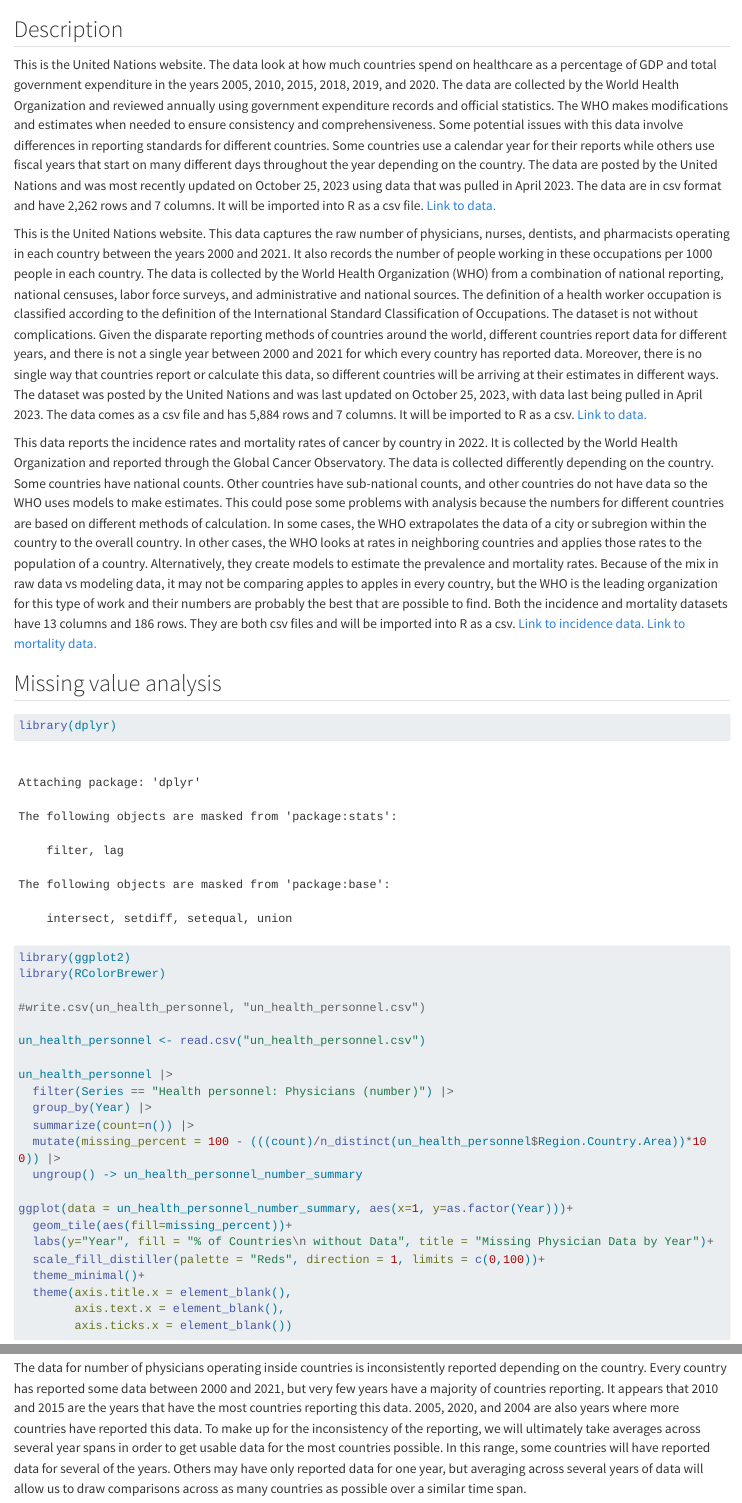
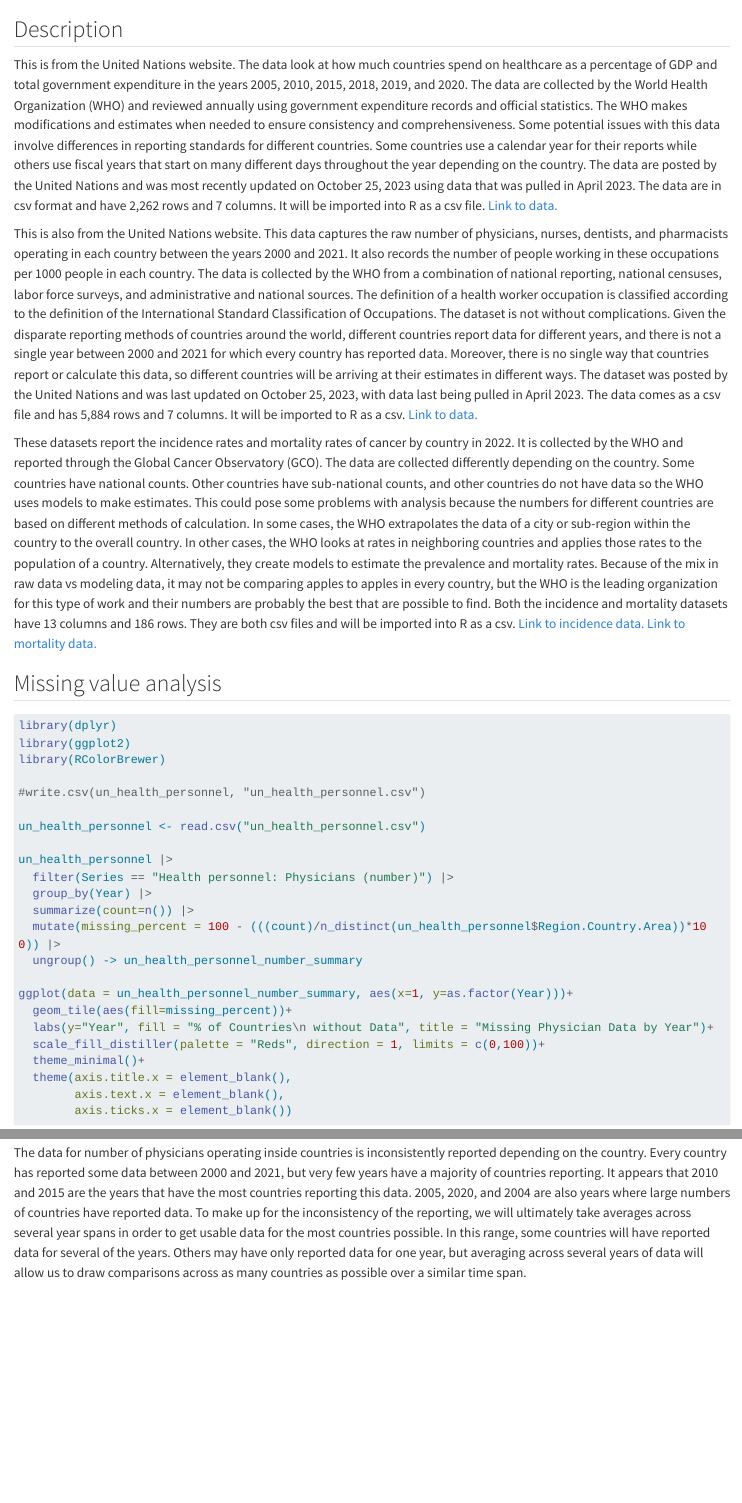
Before and after one commit to bens1858/EDAV-CANCER-PROJECT, a Quarto document (data.qmd): the page in a window 1100 px wide, from 60 px down, and a second part further down, joined at a grey line. Rendered offline with R 4.5, knitr and Pandoc in place of Quarto, with nearby package versions; long lines of code are wrapped.

Commit message:
commit grammar edits

````diff
--- a/data.qmd
+++ b/data.qmd
@@ -1,15 +1,16 @@
 # Data
 
 ## Description
-This is the United Nations website. The data look at how much countries spend on healthcare as a percentage of GDP and total government expenditure in the years 2005, 2010, 2015, 2018, 2019, and 2020. The data are collected by the World Health Organization and reviewed annually using government expenditure records and official statistics. The WHO makes modifications and estimates when needed to ensure consistency and comprehensiveness. Some potential issues with this data involve differences in reporting standards for different countries. Some countries use a calendar year for their reports while others use fiscal years that start on many different days throughout the year depending on the country. The data are posted by the United Nations and was most recently updated on October 25, 2023 using data that was pulled in April 2023. The data are in csv format and have 2,262 rows and 7 columns. It will be imported into R as a csv file. [Link to data.](http://data.un.org/_Docs/SYB/PDFs/SYB66_325_202310_Expenditure%20on%20health.pdf)
+This is from the United Nations website. The data look at how much countries spend on healthcare as a percentage of GDP and total government expenditure in the years 2005, 2010, 2015, 2018, 2019, and 2020. The data are collected by the World Health Organization (WHO) and reviewed annually using government expenditure records and official statistics. The WHO makes modifications and estimates when needed to ensure consistency and comprehensiveness. Some potential issues with this data involve differences in reporting standards for different countries. Some countries use a calendar year for their reports while others use fiscal years that start on many different days throughout the year depending on the country. The data are posted by the United Nations and was most recently updated on October 25, 2023 using data that was pulled in April 2023. The data are in csv format and have 2,262 rows and 7 columns. It will be imported into R as a csv file. [Link to data.](http://data.un.org/_Docs/SYB/PDFs/SYB66_325_202310_Expenditure%20on%20health.pdf)
 
-This is the United Nations website. This data captures the raw number of physicians, nurses, dentists, and pharmacists operating in each country between the years 2000 and 2021. It also records the number of people working in these occupations per 1000 people in each country. The data is collected by the World Health Organization (WHO) from a combination of national reporting, national censuses, labor force surveys, and administrative and national sources. The definition of a health worker occupation is classified according to the definition of the International Standard Classification of Occupations. The dataset is not without complications. Given the disparate reporting methods of countries around the world, different countries report data for different years, and there is not a single year between 2000 and 2021 for which every country has reported data. Moreover, there is no single way that countries report or calculate this data, so different countries will be arriving at their estimates in different ways. The dataset was posted by the United Nations and was last updated on October 25, 2023, with data last being pulled in April 2023. The data comes as a csv file and has 5,884 rows and 7 columns. It will be imported to R as a csv. [Link to data.](http://data.un.org/_Docs/SYB/PDFs/SYB66_154_202310_Health%20Personnel.pdf)
+This is also from the United Nations website. This data captures the raw number of physicians, nurses, dentists, and pharmacists operating in each country between the years 2000 and 2021. It also records the number of people working in these occupations per 1000 people in each country. The data is collected by the WHO from a combination of national reporting, national censuses, labor force surveys, and administrative and national sources. The definition of a health worker occupation is classified according to the definition of the International Standard Classification of Occupations. The dataset is not without complications. Given the disparate reporting methods of countries around the world, different countries report data for different years, and there is not a single year between 2000 and 2021 for which every country has reported data. Moreover, there is no single way that countries report or calculate this data, so different countries will be arriving at their estimates in different ways. The dataset was posted by the United Nations and was last updated on October 25, 2023, with data last being pulled in April 2023. The data comes as a csv file and has 5,884 rows and 7 columns. It will be imported to R as a csv. [Link to data.](http://data.un.org/_Docs/SYB/PDFs/SYB66_154_202310_Health%20Personnel.pdf)
 
-This data reports the incidence rates and mortality rates of cancer by country in 2022. It is collected by the World Health Organization and reported through the Global Cancer Observatory. The data is collected differently depending on the country. Some countries have national counts. Other countries have sub-national counts, and other countries do not have data so the WHO uses models to make estimates. This could pose some problems with analysis because the numbers for different countries are based on different methods of calculation. In some cases, the WHO extrapolates the data of a city or subregion within the country to the overall country. In other cases, the WHO looks at rates in neighboring countries and applies those rates to the population of a country. Alternatively, they create models to estimate the prevalence and mortality rates. Because of the mix in raw data vs modeling data, it may not be comparing apples to apples in every country, but the WHO is the leading organization for this type of work and their numbers are probably the best that are possible to find. Both the incidence and mortality datasets have 13 columns and 186 rows. They are both csv files and will be imported into R as a csv. [Link to incidence data.](https://gco.iarc.who.int/today/en/dataviz/tables?mode=population&populations=100_104_108_112_116_12_120_124_132_140_144_148_152_160_170_174_178_180_188_191_192_196_203_204_208_214_218_222_226_231_232_233_24_242_246_250_254_258_262_266_268_270_275_276_288_300_31_312_316_32_320_324_328_332_340_348_352_356_36_360_364_368_372_376_380_384_388_392_398_4_40_400_404_408_410_414_417_418_422_426_428_430_434_44_440_442_450_454_458_462_466_470_474_478_48_480_484_496_498_499_50_504_508_51_512_516_52_524_528_540_548_554_558_56_562_566_578_586_591_598_600_604_608_616_620_624_626_630_634_638_64_642_643_646_662_678_68_682_686_688_694_70_702_703_704_705_706_710_716_72_724_728_729_740_748_752_756_76_760_762_764_768_780_784_788_792_795_8_800_804_807_818_826_834_84_840_854_858_860_862_882_887_894_90_96&multiple_populations=1) [Link to mortality data.](https://gco.iarc.who.int/today/en/dataviz/tables?mode=population&populations=100_104_108_112_116_12_120_124_132_140_144_148_152_160_170_174_178_180_188_191_192_196_203_204_208_214_218_222_226_231_232_233_24_242_246_250_254_258_262_266_268_270_275_276_288_300_31_312_316_32_320_324_328_332_340_348_352_356_36_360_364_368_372_376_380_384_388_392_398_4_40_400_404_408_410_414_417_418_422_426_428_430_434_44_440_442_450_454_458_462_466_470_474_478_48_480_484_496_498_499_50_504_508_51_512_516_52_524_528_540_548_554_558_56_562_566_578_586_591_598_600_604_608_616_620_624_626_630_634_638_64_642_643_646_662_678_68_682_686_688_694_70_702_703_704_705_706_710_716_72_724_728_729_740_748_752_756_76_760_762_764_768_780_784_788_792_795_8_800_804_807_818_826_834_84_840_854_858_860_862_882_887_894_90_96&multiple_populations=1&types=1)
+These datasets report the incidence rates and mortality rates of cancer by country in 2022. It is collected by the WHO and reported through the Global Cancer Observatory (GCO). The data are collected differently depending on the country. Some countries have national counts. Other countries have sub-national counts, and other countries do not have data so the WHO uses models to make estimates. This could pose some problems with analysis because the numbers for different countries are based on different methods of calculation. In some cases, the WHO extrapolates the data of a city or sub-region within the country to the overall country. In other cases, the WHO looks at rates in neighboring countries and applies those rates to the population of a country. Alternatively, they create models to estimate the prevalence and mortality rates. Because of the mix in raw data vs modeling data, it may not be comparing apples to apples in every country, but the WHO is the leading organization for this type of work and their numbers are probably the best that are possible to find. Both the incidence and mortality datasets have 13 columns and 186 rows. They are both csv files and will be imported into R as a csv. [Link to incidence data.](https://gco.iarc.who.int/today/en/dataviz/tables?mode=population&populations=100_104_108_112_116_12_120_124_132_140_144_148_152_160_170_174_178_180_188_191_192_196_203_204_208_214_218_222_226_231_232_233_24_242_246_250_254_258_262_266_268_270_275_276_288_300_31_312_316_32_320_324_328_332_340_348_352_356_36_360_364_368_372_376_380_384_388_392_398_4_40_400_404_408_410_414_417_418_422_426_428_430_434_44_440_442_450_454_458_462_466_470_474_478_48_480_484_496_498_499_50_504_508_51_512_516_52_524_528_540_548_554_558_56_562_566_578_586_591_598_600_604_608_616_620_624_626_630_634_638_64_642_643_646_662_678_68_682_686_688_694_70_702_703_704_705_706_710_716_72_724_728_729_740_748_752_756_76_760_762_764_768_780_784_788_792_795_8_800_804_807_818_826_834_84_840_854_858_860_862_882_887_894_90_96&multiple_populations=1) [Link to mortality data.](https://gco.iarc.who.int/today/en/dataviz/tables?mode=population&populations=100_104_108_112_116_12_120_124_132_140_144_148_152_160_170_174_178_180_188_191_192_196_203_204_208_214_218_222_226_231_232_233_24_242_246_250_254_258_262_266_268_270_275_276_288_300_31_312_316_32_320_324_328_332_340_348_352_356_36_360_364_368_372_376_380_384_388_392_398_4_40_400_404_408_410_414_417_418_422_426_428_430_434_44_440_442_450_454_458_462_466_470_474_478_48_480_484_496_498_499_50_504_508_51_512_516_52_524_528_540_548_554_558_56_562_566_578_586_591_598_600_604_608_616_620_624_626_630_634_638_64_642_643_646_662_678_68_682_686_688_694_70_702_703_704_705_706_710_716_72_724_728_729_740_748_752_756_76_760_762_764_768_780_784_788_792_795_8_800_804_807_818_826_834_84_840_854_858_860_862_882_887_894_90_96&multiple_populations=1&types=1)
 
 ## Missing value analysis
 
 ```{r}
+#| message: FALSE
 library(dplyr)
 library(ggplot2)
 library(RColorBrewer)
@@ -34,4 +35,4 @@ ggplot(data = un_health_personnel_number_summary, aes(x=1, y=as.factor(Year)))+
         axis.text.x = element_blank(),
         axis.ticks.x = element_blank())
 ```
-The data for number of physicians operating inside countries is inconsistently reported depending on the country. Every country has reported some data between 2000 and 2021, but very few years have a majority of countries reporting. It appears that 2010 and 2015 are the years that have the most countries reporting this data. 2005, 2020, and 2004 are also years where more countries have reported this data. To make up for the inconsistency of the reporting, we will ultimately take averages across several year spans in order to get usable data for the most countries possible. In this range, some countries will have reported data for several of the years. Others may have only reported data for one year, but averaging across several years of data will allow us to draw comparisons across as many countries as possible over a similar time span.
+The data for number of physicians operating inside countries is inconsistently reported depending on the country. Every country has reported some data between 2000 and 2021, but very few years have a majority of countries reporting. It appears that 2010 and 2015 are the years that have the most countries reporting this data. 2005, 2020, and 2004 are also years where large numbers of countries have reported data. To make up for the inconsistency of the reporting, we will ultimately take averages across several year spans in order to get usable data for the most countries possible. In this range, some countries will have reported data for several of the years. Others may have only reported data for one year, but averaging across several years of data will allow us to draw comparisons across as many countries as possible over a similar time span.
````
Also changed, not shown: docs/search.json, 5 other files.
